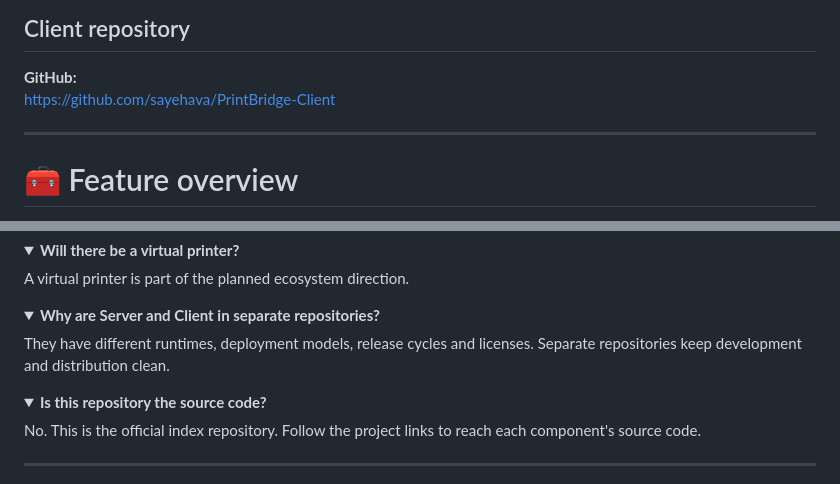
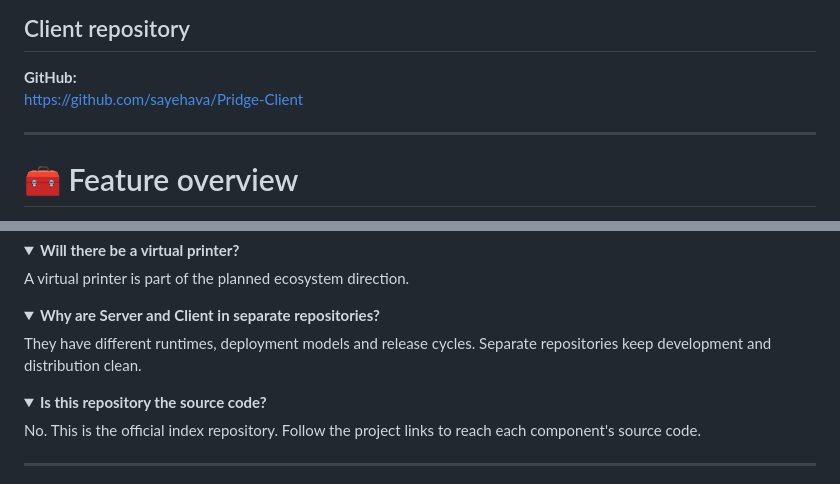
Before and after one commit to sayehava/Pridge, a Markdown page: README.md, 2 parts joined by grey strips. Drawn GitHub-style; folded sections open.

```diff
--- a/README.md
+++ b/README.md
@@ -352,7 +352,7 @@ The project documents self-contained release builds using:
 ## Client repository
 
 **GitHub:**
-https://github.com/sayehava/PrintBridge-Client
+https://github.com/sayehava/Pridge-Client
 
 ---
 
@@ -1030,7 +1030,7 @@ A virtual printer is part of the planned ecosystem direction.
 <details>
 <summary><strong>Why are Server and Client in separate repositories?</strong></summary>
 
-They have different runtimes, deployment models, release cycles and licenses. Separate repositories keep development and distribution clean.
+They have different runtimes, deployment models and release cycles. Separate repositories keep development and distribution clean.
 
 </details>
 
```
Also changed, not shown: other parts of README.md (+18 -24 lines).
